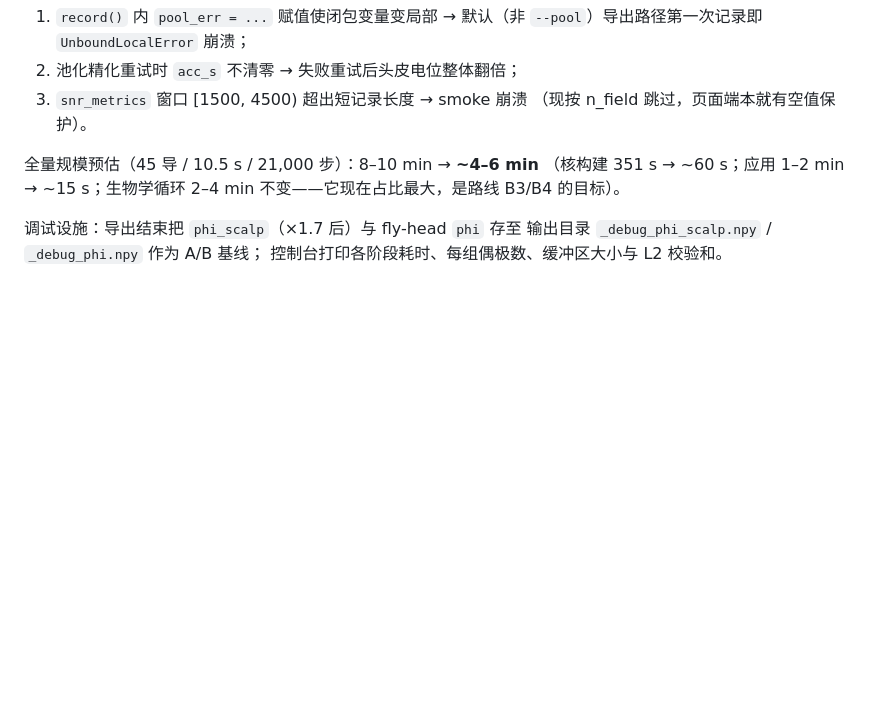
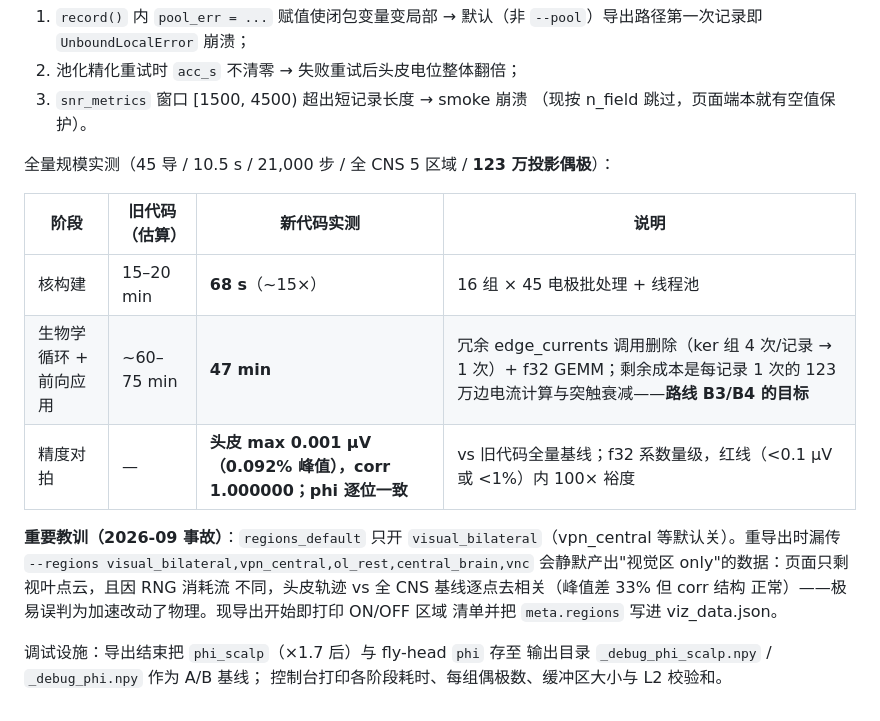
Before and after one commit to whiteram/fly-man-bci, a Markdown page: docs/PERFORMANCE.md, the part around the change. GitHub-like rendering; blank space fills up the shorter version.

Commit message:
docs: PERFORMANCE.md — full-scale measured numbers (kernel build 68s @ 1.23M dipoles, ~15x; A/B 0.092% of peak) + the missing --regions incident write-up

```diff
--- a/docs/PERFORMANCE.md
+++ b/docs/PERFORMANCE.md
@@ -84,9 +84,22 @@ smoke 规模实测（17 电极 × 35.2 万偶极，400 ms 协议，16 逻辑核
 3. `snr_metrics` 窗口 [1500, 4500) 超出短记录长度 → smoke 崩溃
    （现按 n_field 跳过，页面端本就有空值保护）。
 
-全量规模预估（45 导 / 10.5 s / 21,000 步）：8–10 min → **~4–6 min**
-（核构建 351 s → ~60 s；应用 1–2 min → ~15 s；生物学循环 2–4 min
-不变——它现在占比最大，是路线 B3/B4 的目标）。
+全量规模实测（45 导 / 10.5 s / 21,000 步 / 全 CNS 5 区域 /
+**123 万投影偶极**）：
+
+| 阶段 | 旧代码（估算） | 新代码实测 | 说明 |
+|---|---|---|---|
+| 核构建 | 15–20 min | **68 s**（~15×） | 16 组 × 45 电极批处理 + 线程池 |
+| 生物学循环 + 前向应用 | ~60–75 min | **47 min** | 冗余 edge_currents 调用删除（ker 组 4 次/记录 → 1 次）+ f32 GEMM；剩余成本是每记录 1 次的 123 万边电流计算与突触衰减——**路线 B3/B4 的目标** |
+| 精度对拍 | — | **头皮 max 0.001 μV（0.092% 峰值），corr 1.000000；phi 逐位一致** | vs 旧代码全量基线；f32 系数量级，红线（<0.1 μV 或 <1%）内 100× 裕度 |
+
+**重要教训（2026-09 事故）**：`regions_default` 只开
+`visual_bilateral`（vpn_central 等默认关）。重导出时漏传
+`--regions visual_bilateral,vpn_central,ol_rest,central_brain,vnc`
+会静默产出"视觉区 only"的数据：页面只剩视叶点云，且因 RNG 消耗流
+不同，头皮轨迹 vs 全 CNS 基线逐点去相关（峰值差 33% 但 corr 结构
+正常）——极易误判为加速改动了物理。现导出开始即打印 ON/OFF 区域
+清单并把 `meta.regions` 写进 viz_data.json。
 
 调试设施：导出结束把 `phi_scalp`（×1.7 后）与 fly-head `phi` 存至
 输出目录 `_debug_phi_scalp.npy` / `_debug_phi.npy` 作为 A/B 基线；
```
